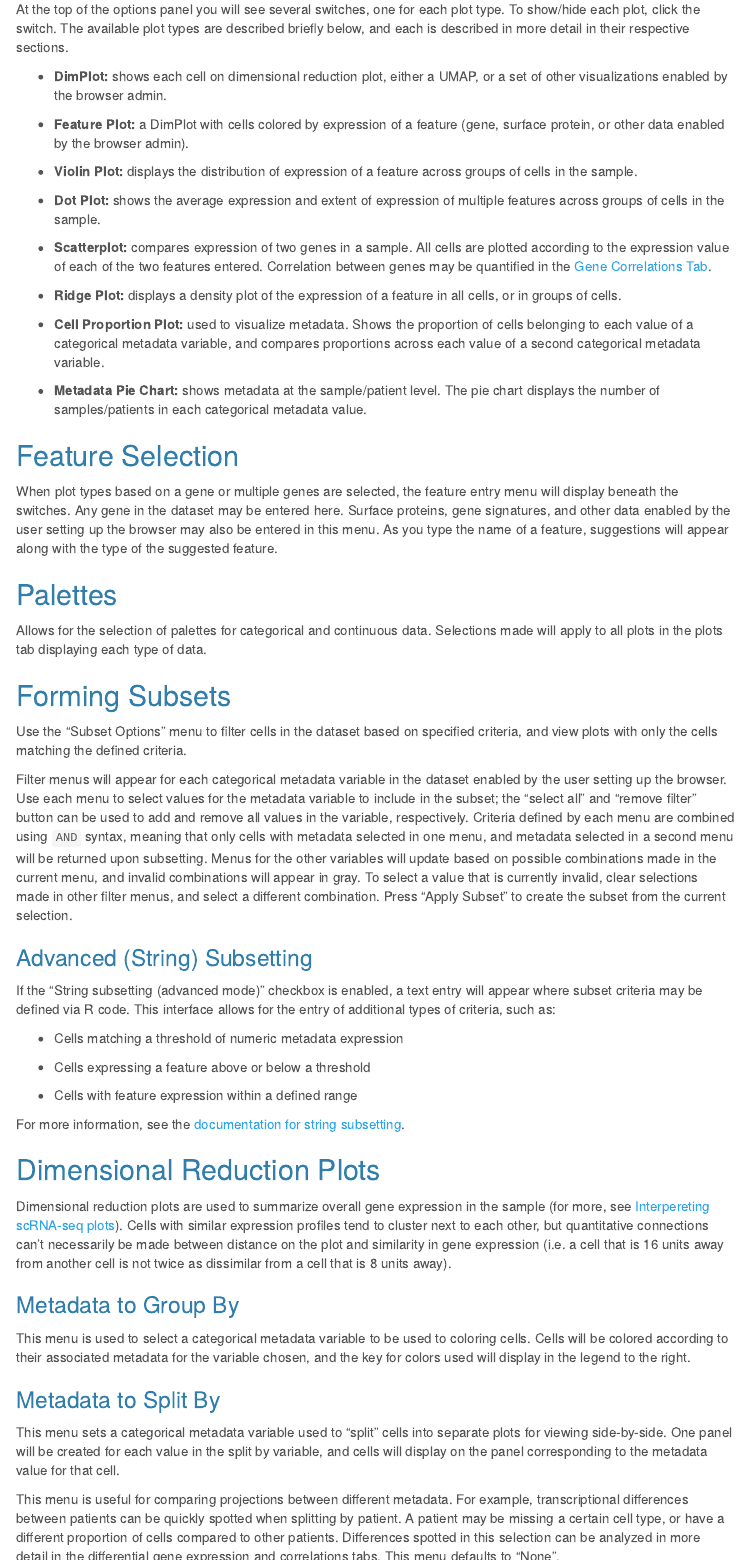
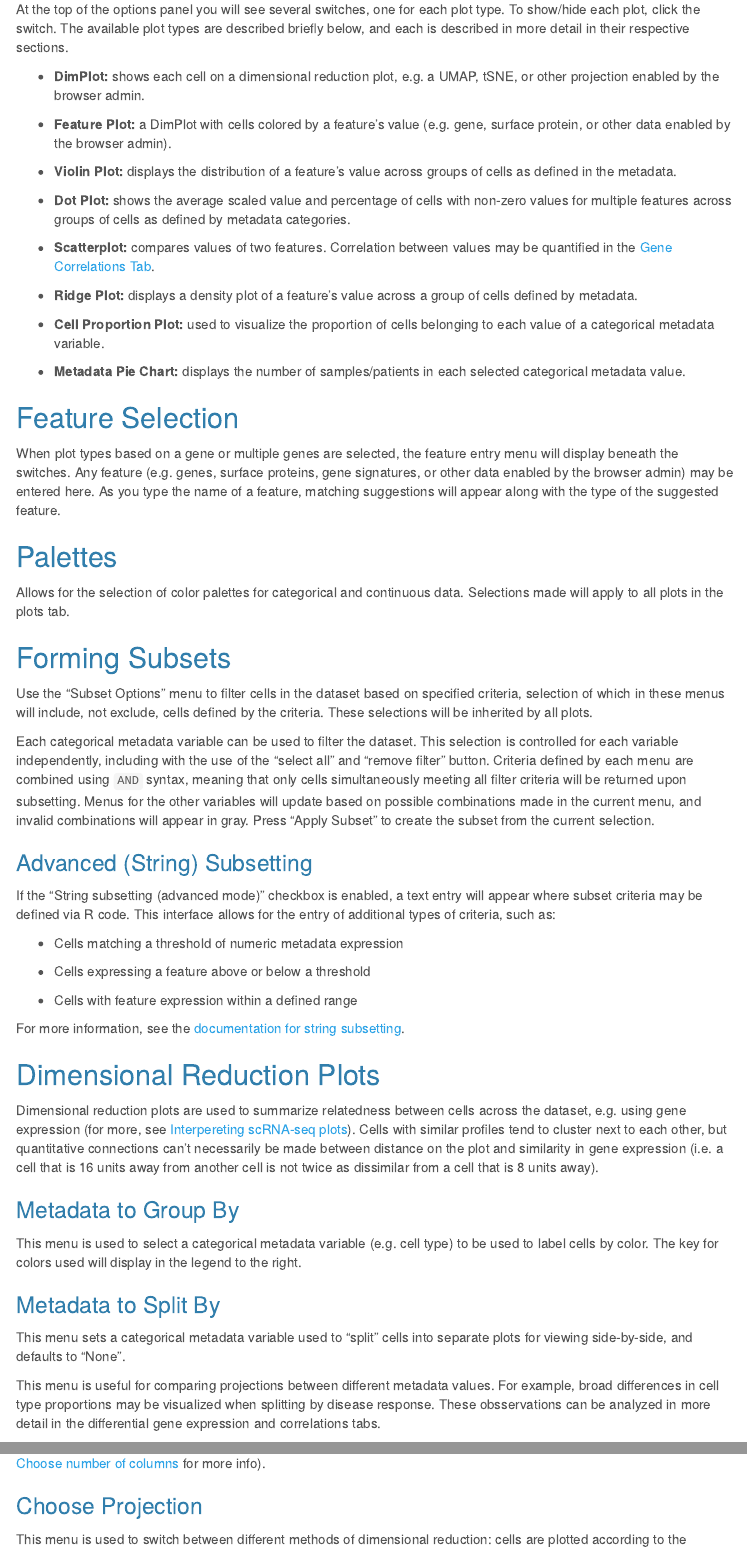
Before and after one commit to amc-heme/scExploreR, an R Markdown document (vignettes/full_documentation.Rmd): the page in a window 1100 px wide, from 240 px down, and a second part further down, joined at a grey line. Rendered offline with R 4.5, knitr and Pandoc, with nearby package versions; menus at the side of the page are left out.

Commit message:
Update full_documentation.Rmd
Got through to title options in dimentional reduction

```diff
--- a/vignettes/full_documentation.Rmd
+++ b/vignettes/full_documentation.Rmd
@@ -88,35 +88,35 @@ The plots tab is used to explore and summarize the data using several plot types
 
 At the top of the options panel you will see several switches, one for each plot type. To show/hide each plot, click the switch. The available plot types are described briefly below, and each is described in more detail in their respective sections.
 
--   **DimPlot:** shows each cell on dimensional reduction plot, either a UMAP, or a set of other visualizations enabled by the browser admin.
+-   **DimPlot:** shows each cell on a dimensional reduction plot, e.g. a UMAP, tSNE, or other projection enabled by the browser admin.
 
--   **Feature Plot:** a DimPlot with cells colored by expression of a feature (gene, surface protein, or other data enabled by the browser admin).
+-   **Feature Plot:** a DimPlot with cells colored by a feature's value (e.g. gene, surface protein, or other data enabled by the browser admin).
 
--   **Violin Plot:** displays the distribution of expression of a feature across groups of cells in the sample.
+-   **Violin Plot:** displays the distribution of a feature's value across groups of cells as defined in the metadata.
 
--   **Dot Plot:** shows the average expression and extent of expression of multiple features across groups of cells in the sample.
+-   **Dot Plot:** shows the average scaled value and percentage of cells with non-zero values for multiple features across groups of cells as defined by metadata categories.
 
--   **Scatterplot:** compares expression of two genes in a sample. All cells are plotted according to the expression value of each of the two features entered. Correlation between genes may be quantified in the [Gene Correlations Tab](#correlations-tab).
+-   **Scatterplot:** compares values of two features. Correlation between values may be quantified in the [Gene Correlations Tab](#correlations-tab).
 
--   **Ridge Plot:** displays a density plot of the expression of a feature in all cells, or in groups of cells.
+-   **Ridge Plot:** displays a density plot of a feature's value across a group of cells defined by metadata.
 
--   **Cell Proportion Plot:** used to visualize metadata. Shows the proportion of cells belonging to each value of a categorical metadata variable, and compares proportions across each value of a second categorical metadata variable.
+-   **Cell Proportion Plot:** used to visualize the proportion of cells belonging to each value of a categorical metadata variable.
 
--   **Metadata Pie Chart:** shows metadata at the sample/patient level. The pie chart displays the number of samples/patients in each categorical metadata value.
+-   **Metadata Pie Chart:** displays the number of samples/patients in each selected categorical metadata value.
 
 ## Feature Selection {#feature-selection}
 
-When plot types based on a gene or multiple genes are selected, the feature entry menu will display beneath the switches. Any gene in the dataset may be entered here. Surface proteins, gene signatures, and other data enabled by the user setting up the browser may also be entered in this menu. As you type the name of a feature, suggestions will appear along with the type of the suggested feature.
+When plot types based on a gene or multiple genes are selected, the feature entry menu will display beneath the switches. Any feature (e.g. genes, surface proteins, gene signatures, or other data enabled by the browser admin) may be entered here. As you type the name of a feature, matching suggestions will appear along with the type of the suggested feature.
 
 ## Palettes {#Palettes}
 
-Allows for the selection of palettes for categorical and continuous data. Selections made will apply to all plots in the plots tab displaying each type of data.
+Allows for the selection of color palettes for categorical and continuous data. Selections made will apply to all plots in the plots tab.
 
 ## Forming Subsets {#Subsets}
 
-Use the "Subset Options" menu to filter cells in the dataset based on specified criteria, and view plots with only the cells matching the defined criteria.
+Use the "Subset Options" menu to filter cells in the dataset based on specified criteria, selection of which in these menus will include, not exclude, cells defined by the criteria. These selections will be inherited by all plots.
 
-Filter menus will appear for each categorical metadata variable in the dataset enabled by the user setting up the browser. Use each menu to select values for the metadata variable to include in the subset; the "select all" and "remove filter" button can be used to add and remove all values in the variable, respectively. Criteria defined by each menu are combined using `AND` syntax, meaning that only cells with metadata selected in one menu, and metadata selected in a second menu will be returned upon subsetting. Menus for the other variables will update based on possible combinations made in the current menu, and invalid combinations will appear in gray. To select a value that is currently invalid, clear selections made in other filter menus, and select a different combination. Press "Apply Subset" to create the subset from the current selection.
+Each categorical metadata variable can be used to filter the dataset. This selection is controlled for each variable independently, including with the use of the "select all" and "remove filter" button. Criteria defined by each menu are combined using `AND` syntax, meaning that only cells simultaneously meeting all filter criteria will be returned upon subsetting. Menus for the other variables will update based on possible combinations made in the current menu, and invalid combinations will appear in gray. Press "Apply Subset" to create the subset from the current selection.
 
 ### Advanced (String) Subsetting
 
@@ -132,17 +132,17 @@ For more information, see the [documentation for string subsetting](advanced_sub
 
 ## Dimensional Reduction Plots {#DimPlots}
 
-Dimensional reduction plots are used to summarize overall gene expression in the sample (for more, see [Interpereting scRNA-seq plots](scRNA_Plots_Explained.html)). Cells with similar expression profiles tend to cluster next to each other, but quantitative connections can't necessarily be made between distance on the plot and similarity in gene expression (i.e. a cell that is 16 units away from another cell is not twice as dissimilar from a cell that is 8 units away).
+Dimensional reduction plots are used to summarize relatedness between cells across the dataset, e.g. using gene expression (for more, see [Interpereting scRNA-seq plots](scRNA_Plots_Explained.html)). Cells with similar profiles tend to cluster next to each other, but quantitative connections can't necessarily be made between distance on the plot and similarity in gene expression (i.e. a cell that is 16 units away from another cell is not twice as dissimilar from a cell that is 8 units away).
 
 ### Metadata to Group By
 
-This menu is used to select a categorical metadata variable to be used to coloring cells. Cells will be colored according to their associated metadata for the variable chosen, and the key for colors used will display in the legend to the right.
+This menu is used to select a categorical metadata variable (e.g. cell type) to be used to label cells by color. The key for colors used will display in the legend to the right.
 
 ### Metadata to Split By
 
-This menu sets a categorical metadata variable used to "split" cells into separate plots for viewing side-by-side. One panel will be created for each value in the split by variable, and cells will display on the panel corresponding to the metadata value for that cell.
+This menu sets a categorical metadata variable used to "split" cells into separate plots for viewing side-by-side, and defaults to "None".
 
-This menu is useful for comparing projections between different metadata. For example, transcriptional differences between patients can be quickly spotted when splitting by patient. A patient may be missing a certain cell type, or have a different proportion of cells compared to other patients. Differences spotted in this selection can be analyzed in more detail in the differential gene expression and correlations tabs. This menu defaults to "None".
+This menu is useful for comparing projections between different metadata values. For example, broad differences in cell type proportions may be visualized when splitting by disease response. These obsservations can be analyzed in more detail in the differential gene expression and correlations tabs.
 
 When a variable is selected, a slider to choose the number of columns will appear under the "Title options menu" (see [Choose number of columns](#choose-number-of-columns) for more info).
 
```
Also changed, not shown: vignettes/full_documentation.Rmd (4 more changed lines).
